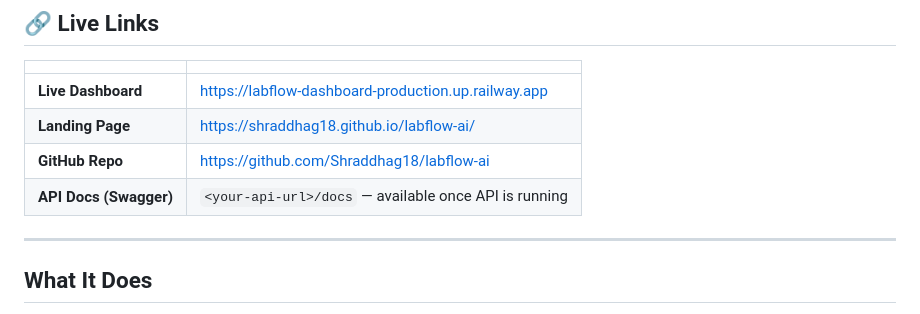
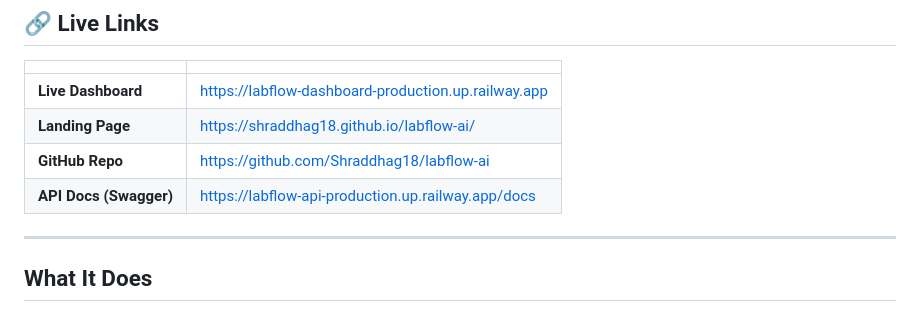
Before and after one commit to Shraddhag18/labflow-ai, a Markdown page: README.md, the part around the change. Rendered like a GitHub page.

Commit message:
Add live API URL to README

```diff
--- a/README.md
+++ b/README.md
@@ -17,7 +17,7 @@
 | **Live Dashboard** | https://labflow-dashboard-production.up.railway.app |
 | **Landing Page** | https://shraddhag18.github.io/labflow-ai/ |
 | **GitHub Repo** | https://github.com/Shraddhag18/labflow-ai |
-| **API Docs (Swagger)** | `<your-api-url>/docs` — available once API is running |
+| **API Docs (Swagger)** | https://labflow-api-production.up.railway.app/docs |
 
 ---
 
```
